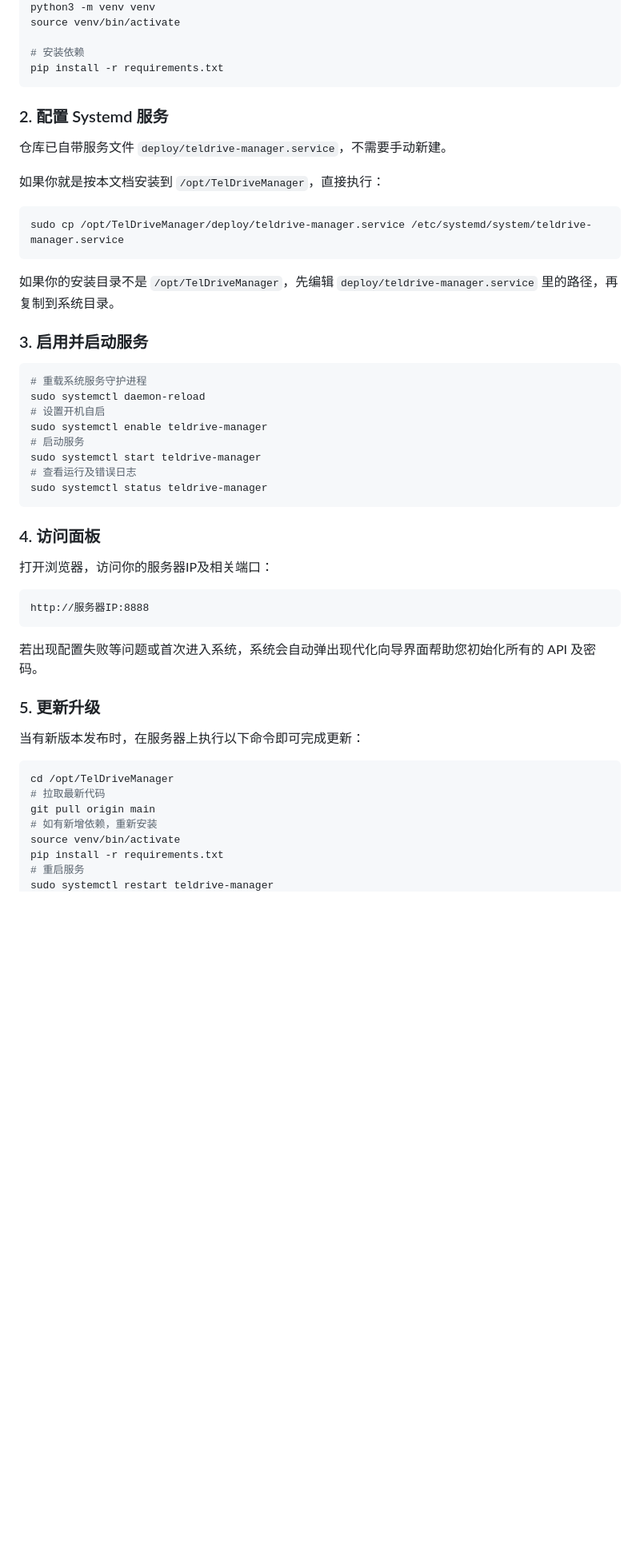
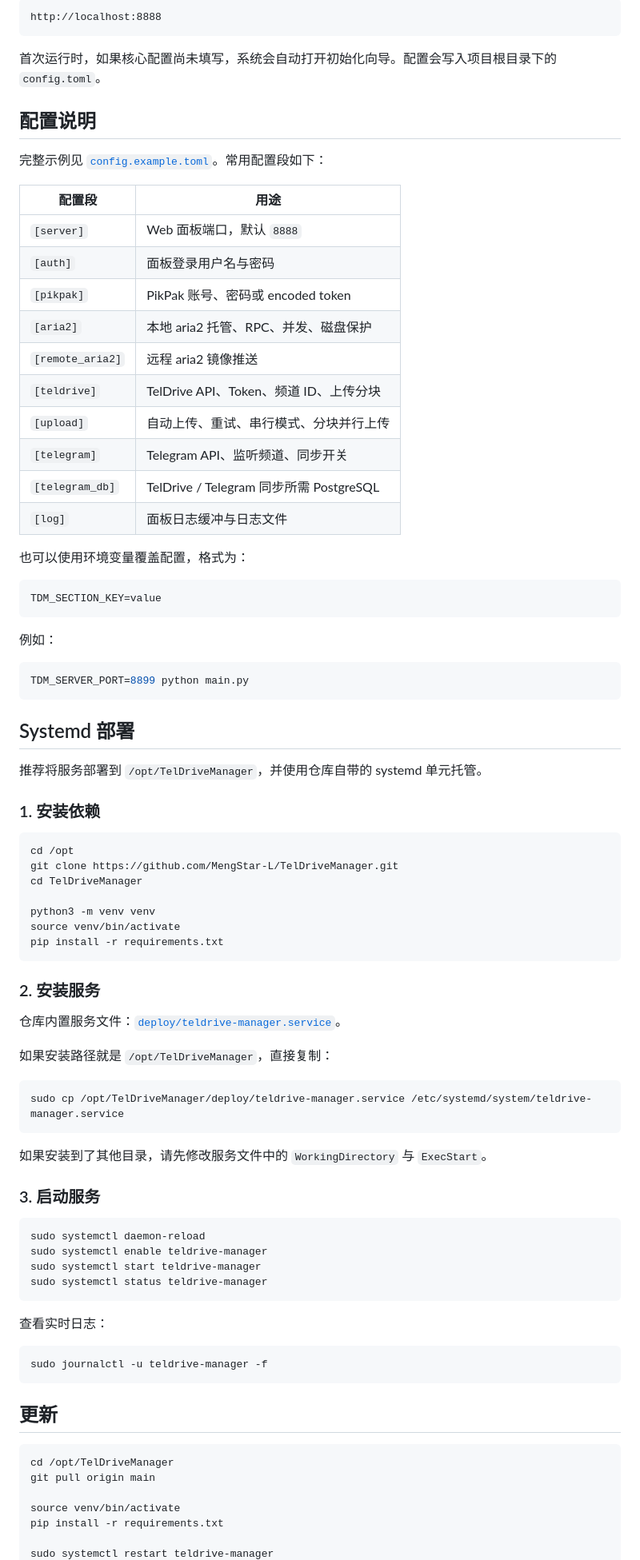
Before and after one commit to MengStar-L/TelDriveManager, a Markdown page: README.md, the part around one of its changes. Shown at 80% size. Rendered like a GitHub page; blank space fills up the shorter version.

Commit message:
docs: polish readme

````diff
--- a/README.md
+++ b/README.md
@@ -26,47 +97,88 @@ cd TelDriveManager
+```text
+http://localhost:8888
+```
+
+首次运行时，如果核心配置尚未填写，系统会自动打开初始化向导。配置会写入项目根目录下的 `config.toml`。
+
+## 配置说明
+
+完整示例见 [`config.example.toml`](./config.example.toml)。常用配置段如下：
+
+| 配置段 | 用途 |
+| --- | --- |
+| `[server]` | Web 面板端口，默认 `8888` |
+| `[auth]` | 面板登录用户名与密码 |
+| `[pikpak]` | PikPak 账号、密码或 encoded token |
+| `[aria2]` | 本地 aria2 托管、RPC、并发、磁盘保护 |
+| `[remote_aria2]` | 远程 aria2 镜像推送 |
+| `[teldrive]` | TelDrive API、Token、频道 ID、上传分块 |
+| `[upload]` | 自动上传、重试、串行模式、分块并行上传 |
+| `[telegram]` | Telegram API、监听频道、同步开关 |
+| `[telegram_db]` | TelDrive / Telegram 同步所需 PostgreSQL |
+| `[log]` | 面板日志缓冲与日志文件 |
+
+也可以使用环境变量覆盖配置，格式为：
+
+```text
+TDM_SECTION_KEY=value
+```
+
+例如：
+
+```bash
+TDM_SERVER_PORT=8899 python main.py
+```
+
+## Systemd 部署
+
+推荐将服务部署到 `/opt/TelDriveManager`，并使用仓库自带的 systemd 单元托管。
+
+### 1. 安装依赖
+
+```bash
+cd /opt
+git clone https://github.com/MengStar-L/TelDriveManager.git
+cd TelDriveManager
+
 python3 -m venv venv
 source venv/bin/activate
-
-# 安装依赖
 pip install -r requirements.txt
 ```
 
-### 2. 配置 Systemd 服务
-仓库已自带服务文件 `deploy/teldrive-manager.service`，不需要手动新建。
+### 2. 安装服务
 
-如果你就是按本文档安装到 `/opt/TelDriveManager`，直接执行：
+仓库内置服务文件：[`deploy/teldrive-manager.service`](./deploy/teldrive-manager.service)。
+
+如果安装路径就是 `/opt/TelDriveManager`，直接复制：
+
 ```bash
 sudo cp /opt/TelDriveManager/deploy/teldrive-manager.service /etc/systemd/system/teldrive-manager.service
 ```
 
-如果你的安装目录不是 `/opt/TelDriveManager`，先编辑 `deploy/teldrive-manager.service` 里的路径，再复制到系统目录。
+如果安装到了其他目录，请先修改服务文件中的 `WorkingDirectory` 与 `ExecStart`。
 
-### 3. 启用并启动服务
+### 3. 启动服务
+
 ```bash
-# 重载系统服务守护进程
 sudo systemctl daemon-reload
-# 设置开机自启
 sudo systemctl enable teldrive-manager
-# 启动服务
 sudo systemctl start teldrive-manager
-# 查看运行及错误日志
 sudo systemctl status teldrive-manager
 ```
 
-### 4. 访问面板
-打开浏览器，访问你的服务器IP及相关端口：
+查看实时日志：
+
+```bash
+sudo journalctl -u teldrive-manager -f
 ```
-http://服务器IP:8888
-```
-若出现配置失败等问题或首次进入系统，系统会自动弹出现代化向导界面帮助您初始化所有的 API 及密码。
 
-### 5. 更新升级
-当有新版本发布时，在服务器上执行以下命令即可完成更新：
+## 更新
+
 ```bash
 cd /opt/TelDriveManager
-# 拉取最新代码
 git pull origin main
-# 如有新增依赖，重新安装
+
 source venv/bin/activate
 pip install -r requirements.txt
-# 重启服务
+
 sudo systemctl restart teldrive-manager
````
Also changed, not shown: other parts of README.md (+124 -23 lines).
